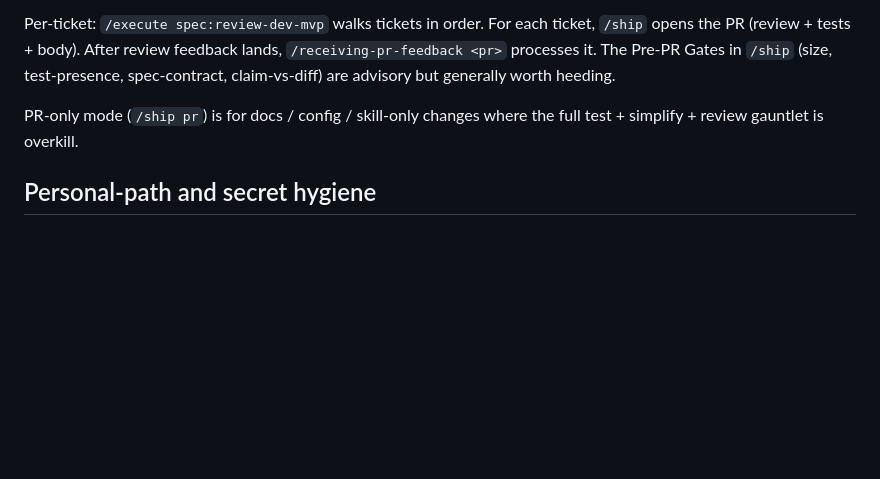
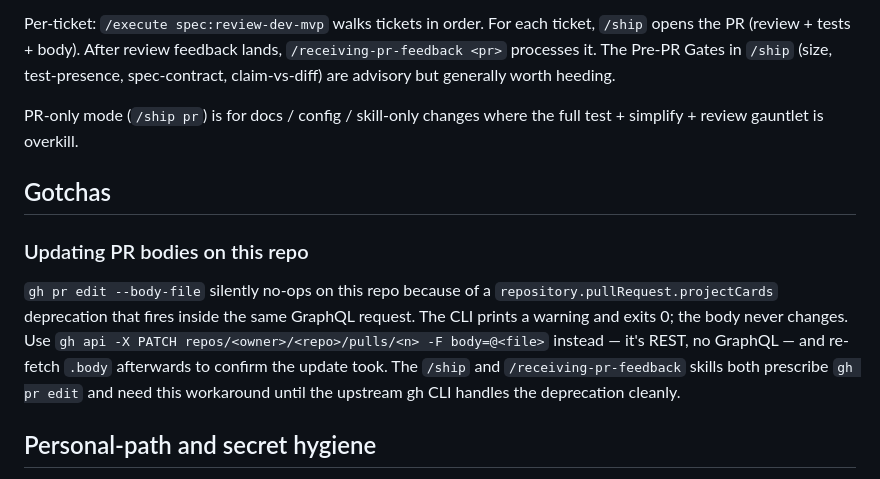
Before and after one commit to ckallum/review.lab, a Markdown page: CLAUDE.md, the part around the change. GitHub-like rendering; blank space fills up the shorter version.

Commit message:
docs: add gh-pr-edit-no-op gotcha to CLAUDE.md
`gh pr edit --body-file` silently no-ops on this repo because of a
`repository.pullRequest.projectCards` deprecation that throws inside
the same GraphQL request the CLI uses to apply the body update. The
warning is printed, the exit code is 0, the body never changes.

Hit it twice in this session — Round 1 (silently lost) and Round 2
(caught by manual verification). Each loss was a full PR-body draft
that had to be re-sent via `gh api -X PATCH repos/<o>/<r>/pulls/<n>
-F body=@<file>` (REST, no GraphQL path).

The `/ship` and `/receiving-pr-feedback` skills both prescribe
`gh pr edit`. Until upstream gh handles the projects-classic
deprecation cleanly, the workaround is the REST PATCH + a re-fetch
of `.body` to confirm the update took.

Documented under a new `## Gotchas` section in CLAUDE.md so the next
session reads the trap before walking into it. Mechanism: CLAUDE.md
convention (rank 6) — a hook regex on `gh pr edit --body` would be
stronger but premature for Phase 1.

Seeded via `/prevent`. Test for: re-fetch every PR body update.

Co-Authored-By: Claude Opus 4.7 (1M context) <noreply@anthropic.com>

```diff
--- a/CLAUDE.md
+++ b/CLAUDE.md
@@ -31,6 +31,11 @@ Per-ticket: `/execute spec:review-dev-mvp` walks tickets in order. For each tick
 
 PR-only mode (`/ship pr`) is for docs / config / skill-only changes where the full test + simplify + review gauntlet is overkill.
 
+## Gotchas
+
+### Updating PR bodies on this repo
+`gh pr edit --body-file` silently no-ops on this repo because of a `repository.pullRequest.projectCards` deprecation that fires inside the same GraphQL request. The CLI prints a warning and exits 0; the body never changes. Use `gh api -X PATCH repos/<owner>/<repo>/pulls/<n> -F body=@<file>` instead — it's REST, no GraphQL — and re-fetch `.body` afterwards to confirm the update took. The `/ship` and `/receiving-pr-feedback` skills both prescribe `gh pr edit` and need this workaround until the upstream gh CLI handles the deprecation cleanly.
+
 ## Personal-path and secret hygiene
 
 Local pre-commit and pre-push hooks block personal filesystem paths, the author's username, and secrets (gitleaks). The blocked patterns are enumerated at `.git/info/PREVENTION.md`. Never `--no-verify`. If a hook blocks, reword the line — the hook is the prevention mechanism, not an obstacle to bypass.
```
